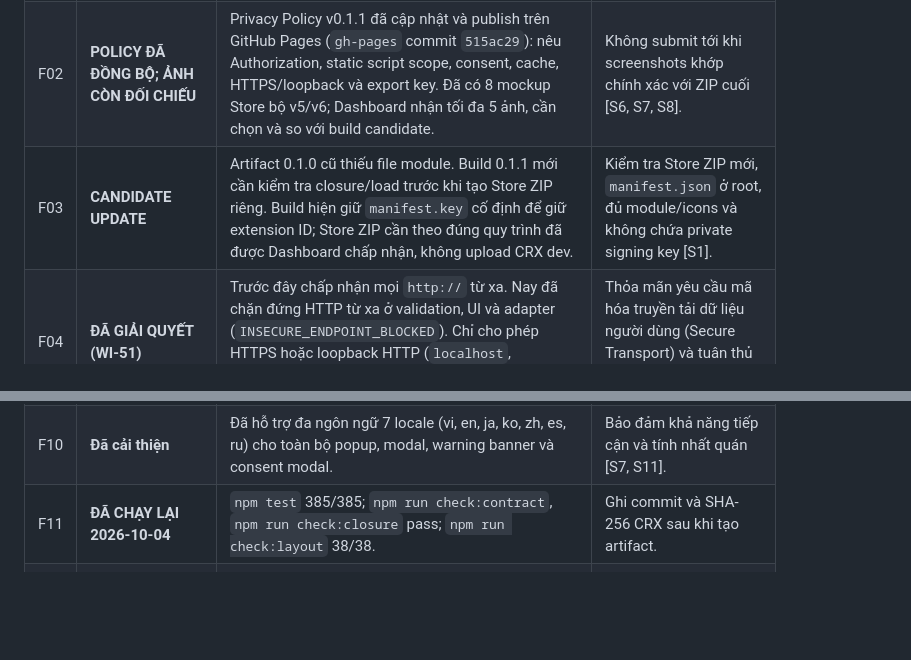
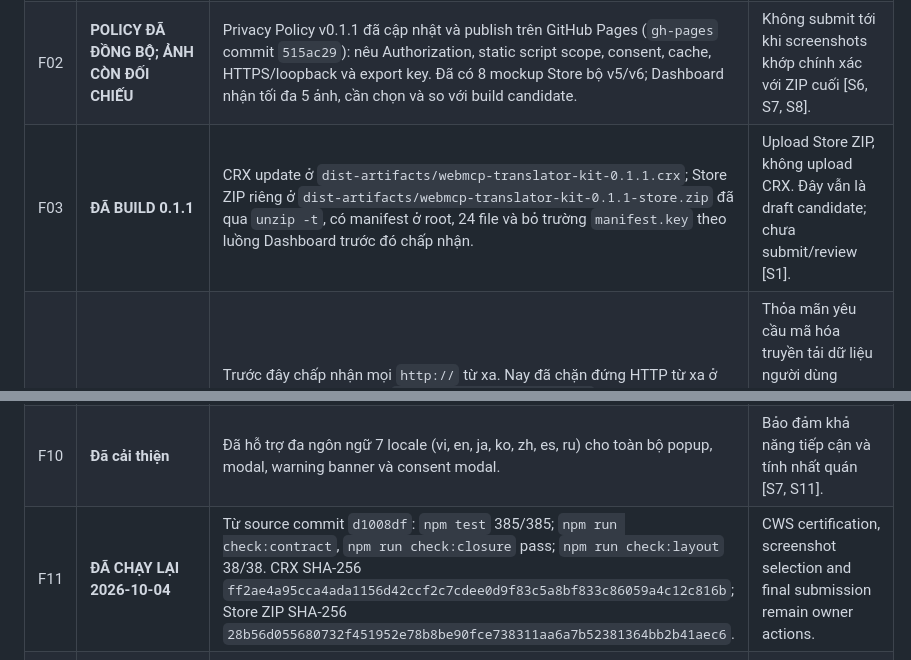
Before and after one commit to uyencss/webmcp-translator-kit, a Markdown page: docs/chrome-web-store-readiness-2026-10-01.md, 2 parts joined by grey strips. GitHub-like rendering; blank space fills up the shorter version.

Commit message:
Record 0.1.1 release verification artifacts

```diff
--- a/docs/chrome-web-store-readiness-2026-10-01.md
+++ b/docs/chrome-web-store-readiness-2026-10-01.md
@@ -19,7 +19,7 @@ Ngày đối chiếu: 2026-10-01. Audit ban đầu tại HEAD `f98c61bedcbf3d165
 | --- | --- | --- | --- |
 | F01 | **ĐÃ TRIỂN KHAI; owner còn phải chứng nhận** | Consent v2 hiển thị các loại dữ liệu/bên nhận, truyền API key, cache, static content-script scope và loopback HTTP không TLS. Việc từ chối đặt cổng fail-closed trước cleanup bất đồng bộ; chỉ lưu thành công mới kết thúc thao tác. | Đối chiếu lại disclosure với live Privacy Policy và ZIP candidate, sau đó owner tự xác nhận các trường Data Usage trên Dashboard [S3, S4, S5]. |
 | F02 | **POLICY ĐÃ ĐỒNG BỘ; ẢNH CÒN ĐỐI CHIẾU** | Privacy Policy v0.1.1 đã cập nhật và publish trên GitHub Pages (`gh-pages` commit `515ac29`): nêu Authorization, static script scope, consent, cache, HTTPS/loopback và export key. Đã có 8 mockup Store bộ v5/v6; Dashboard nhận tối đa 5 ảnh, cần chọn và so với build candidate. | Không submit tới khi screenshots khớp chính xác với ZIP cuối [S6, S7, S8]. |
-| F03 | **CANDIDATE UPDATE** | Artifact 0.1.0 cũ thiếu file module. Build 0.1.1 mới cần kiểm tra closure/load trước khi tạo Store ZIP riêng. Build hiện giữ `manifest.key` cố định để giữ extension ID; Store ZIP cần theo đúng quy trình đã được Dashboard chấp nhận, không upload CRX dev. | Kiểm tra Store ZIP mới, `manifest.json` ở root, đủ module/icons và không chứa private signing key [S1]. |
+| F03 | **ĐÃ BUILD 0.1.1** | CRX update ở `dist-artifacts/webmcp-translator-kit-0.1.1.crx`; Store ZIP riêng ở `dist-artifacts/webmcp-translator-kit-0.1.1-store.zip` đã qua `unzip -t`, có manifest ở root, 24 file và bỏ trường `manifest.key` theo luồng Dashboard trước đó chấp nhận. | Upload Store ZIP, không upload CRX. Đây vẫn là draft candidate; chưa submit/review [S1]. |
 | F04 | **ĐÃ GIẢI QUYẾT (WI-51)** | Trước đây chấp nhận mọi `http://` từ xa. Nay đã chặn đứng HTTP từ xa ở validation, UI và adapter (`INSECURE_ENDPOINT_BLOCKED`). Chỉ cho phép HTTPS hoặc loopback HTTP (`localhost`, `127.0.0.1`, `[::1]`). Tooltip bảo mật cập nhật động. | Thỏa mãn yêu cầu mã hóa truyền tải dữ liệu người dùng (Secure Transport) và tuân thủ ngoại lệ Native Local Exception [S5, S9]. |
 | F05 | **ĐÃ GIẢI QUYẾT (WI-51)** | Đã bổ sung hướng dẫn Test Instructions hỗ trợ trực tiếp local loopback fixture / 9router (`http://127.0.0.1:8080/v1`) và test key (`test-key`), không yêu cầu reviewer phải có key thương mại trả phí. | Reviewer có thể kiểm tra đầy đủ popup, modal consent, dịch trang, khôi phục và tự động dịch một cách an toàn [S2]. |
 | F06 | **CẦN GIẢI TRÌNH TRÊN DASHBOARD** | Manifest dùng `activeTab`, `scripting`, `storage`, host permissions `http://*/*` và `https://*/*`; content script tĩnh được inject trên các trang HTTP(S). Nội dung chỉ được xử lý khi người dùng yêu cầu dịch hoặc bật auto-translate cho site. Các lời giải trình cũ về `optional_host_permissions`/inject động là sai và đã bị loại khỏi bản nháp bên dưới. | Nêu đúng phạm vi và lý do dịch trên website do người dùng chọn. Broad host access có thể kéo dài review hoặc cần chuyển kiến trúc sang optional host permissions [S8, S10]. |
@@ -27,7 +27,7 @@ Ngày đối chiếu: 2026-10-01. Audit ban đầu tại HEAD `f98c61bedcbf3d165
 | F08 | **Rủi ro dữ liệu** | `sw.js` lưu API key trong `chrome.storage.local` với hạn chế truy cập `TRUSTED_CONTEXTS`. Content script không thể đọc key. Khi list model/dịch, key đang dùng được gửi trong header `Authorization` tới endpoint tương ứng. Export có checkbox; mặc định hiện tại là bao gồm key nếu người dùng chưa lưu lựa chọn khác. | Policy phải nêu truyền key tới endpoint; giữ checkbox export rõ ràng và kiểm tra file export trước khi chia sẻ [S5, S9, S12]. |
 | F09 | **Rủi ro identity/release** | `manifest.json` source/build giữ `key` công khai cố định để giữ extension ID; `scripts/build.mjs` xác nhận key này phải tồn tại và khớp. Private signing key nằm ngoài package. | Không dùng `extension/dist` hoặc CRX dev làm Store ZIP nếu luồng Dashboard của item yêu cầu bỏ trường `key`; giữ nguyên Item ID đã tạo [S13]. |
 | F10 | **Đã cải thiện** | Đã hỗ trợ đa ngôn ngữ 7 locale (vi, en, ja, ko, zh, es, ru) cho toàn bộ popup, modal, warning banner và consent modal. | Bảo đảm khả năng tiếp cận và tính nhất quán [S7, S11]. |
-| F11 | **ĐÃ CHẠY LẠI 2026-10-04** | `npm test` 385/385; `npm run check:contract`, `npm run check:closure` pass; `npm run check:layout` 38/38. | Ghi commit và SHA-256 CRX sau khi tạo artifact. |
+| F11 | **ĐÃ CHẠY LẠI 2026-10-04** | Từ source commit `d1008df`: `npm test` 385/385; `npm run check:contract`, `npm run check:closure` pass; `npm run check:layout` 38/38. CRX SHA-256 `ff2ae4a95cca4ada1156d42ccf2c7cdee0d9f83c5a8bf833c86059a4c12c816b`; Store ZIP SHA-256 `28b56d055680732f451952e78b8be90fce738311aa6a7b52381364bb2b41aec6`. | CWS certification, screenshot selection and final submission remain owner actions. |
 | F12 | **Chưa xác minh ngoài repo** | Đã tạo item Translator trên Dashboard (`noenbckieeejinchkbjoholopjfhmiga`), đã lưu Privacy policy URL. Cần tick 3 chứng nhận Limited Use sau khi cập nhật ZIP candidate mới. | Chốt chặn cuối trước khi submit [S2, S8, S14]. |
 | F13 | **Tính năng hiện có** | Hỗ trợ hiển thị dần qua SSE hoặc hoàn tất qua JSON thông thường. | Listing mô tả chính xác năng lực thực tế [S7]. |
 
```
